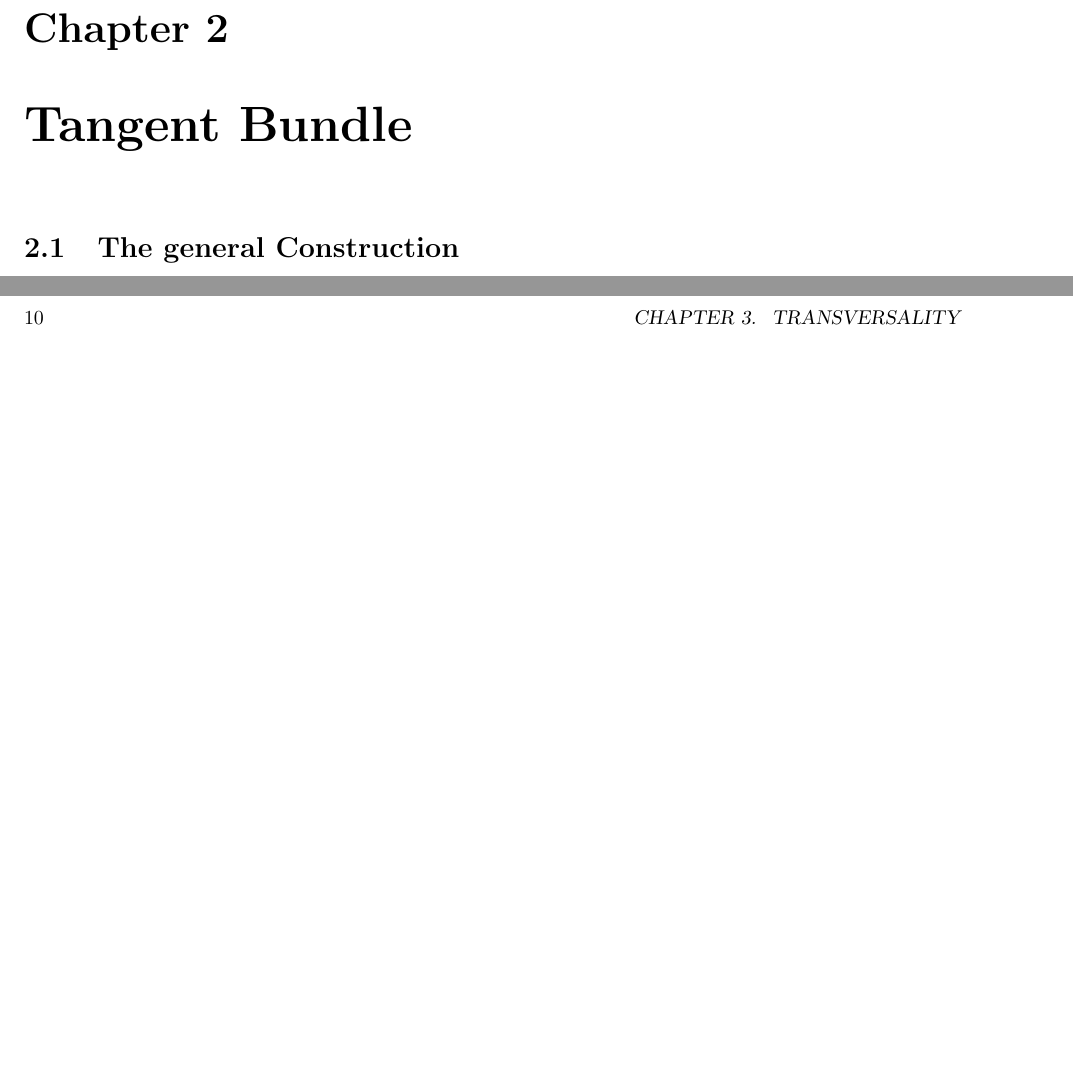
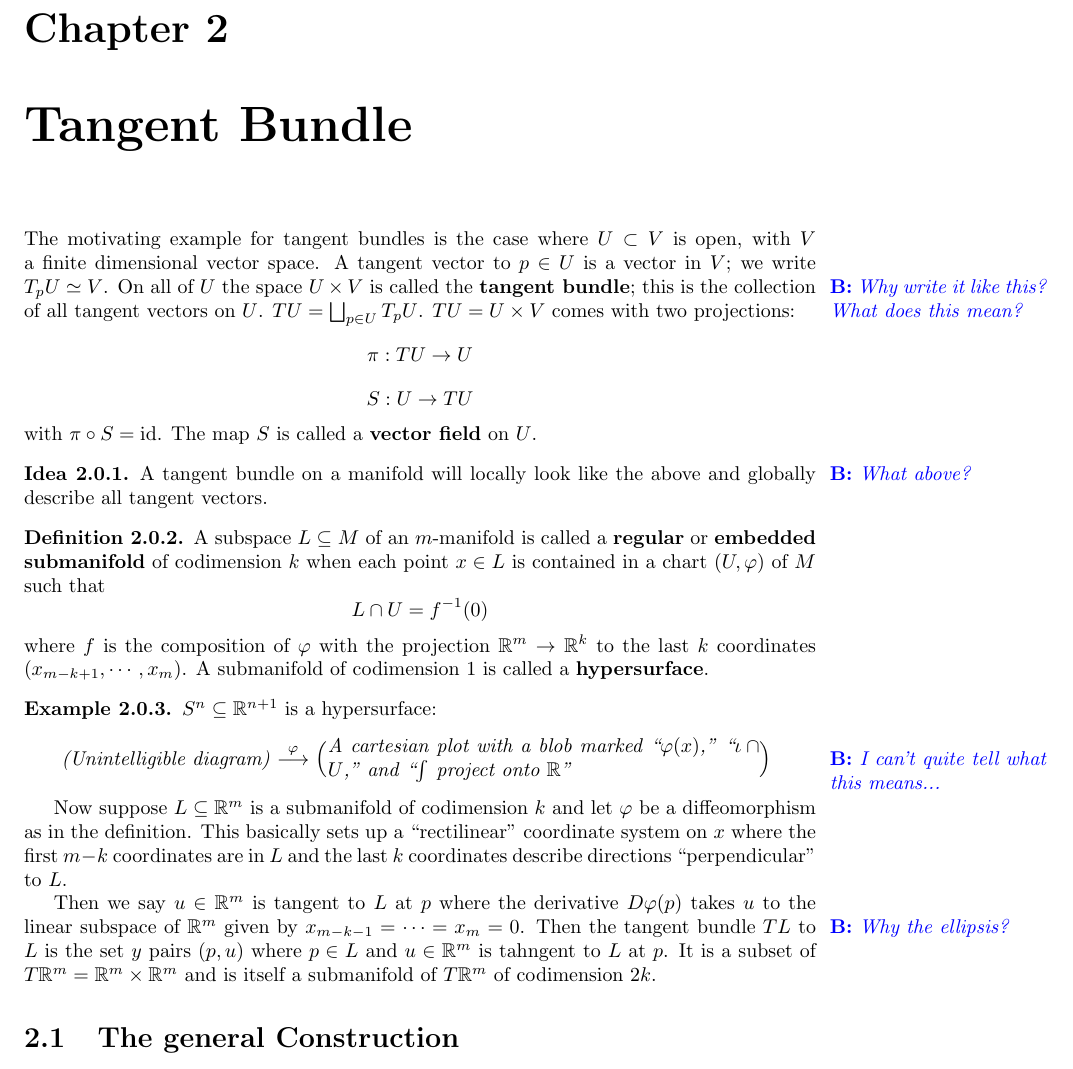
Before and after one commit to buskirka/SeppisNotes, a LaTeX book (SeppiNotes.tex, which reads ch/ch02.tex, ch/macros.tex): two parts of pages 7 and 10 of 13 before the commit and part of page 4 of 8 after it, the two joined at a grey line, cut so that both start at the same text, the shorter picture padded with empty space. Compiled offline with pdfLaTeX.

Commit message:
ch2 s0: introductory text to 2.0

```diff
--- a/SeppiNotes.tex
+++ b/SeppiNotes.tex
@@ -12,6 +17,7 @@
 \newtheorem{definition}[theorem]{Definition}
 \newtheorem{example}[theorem]{Example}
 \newtheorem{remark}[theorem]{Remark}
+\newtheorem{idea}[theorem]{Idea}
 
 \input{ch/macros}
 
--- a/ch/ch02.tex
+++ b/ch/ch02.tex
@@ -1 +1,57 @@
 \chapter{Tangent Bundle}
+The motivating example for tangent bundles is the case where
+$U \subset V$ is open, with $V$ a finite dimensional vector space.
+A tangent vector to $p \in U$ is a vector in $V$; we write
+$T_p U \simeq V$.
+\arbnote{Why write it like this? What does this mean?}
+On all of $U$ the space $U \times V$ is called the
+\textbf{tangent bundle};
+this is the collection of all tangent vectors on $U$.
+$TU=\bigsqcup_{p \in U} T_p U$.
+$TU=U \times V$ comes with two projections:
+\[ \pi : TU \to U \]
+\[ S : U \to TU \]
+with $\pi \circ S = \id$. The map $S$ is called a
+\textbf{vector field} on $U$.
+
+\begin{idea}
+A tangent bundle on a manifold will locally look like the above
+\arbnote{What above?}
+and globally describe all tangent vectors.
+\end{idea}
+
+\begin{definition}
+A subspace $L \subseteq M$ of an $m$-manifold is called a
+\textbf{regular} or \textbf{embedded submanifold} of
+codimension $k$ when each point $x \in L$ is contained in a chart
+$(U,\varphi)$ of $M$ such that
+\[ L \cap U = f^{-1}(0) \]
+where $f$ is the composition of $\varphi$ with the projection
+$\R^m \to \R^k$ to the last $k$ coordinates
+$(x_{m-k+1}, \cdots, x_m)$. A submanifold of codimension $1$ is
+called a \textbf{hypersurface}.
+\end{definition}
+
+\begin{example}
+$S^n \subseteq \R^{n+1}$ is a hypersurface:
+\begin{center}
+\textit{(Unintelligible diagram)}
+$\displaystyle{\overset{\varphi}{\longrightarrow}}$
+\Big(\parbox{3in}{\textit{A cartesian plot with a blob marked
+``$\varphi(x)$,'' ``$\iota \cap U$,'' and ``$\int$ project onto $\R$''} }\Big)
+\arbnote{I can't quite tell what this means...}
+\end{center}
+\end{example}
+
+Now suppose $L \subseteq \R^m$ is a submanifold of codimension $k$ and let
+$\varphi$ be a diffeomorphism as in the definition. This basically sets up a
+``rectilinear'' coordinate system on $x$ where the first $m-k$ coordinates
+are in $L$ and the last $k$ coordinates describe directions ``perpendicular''
+to $L$.
+
+Then we say $u \in \R^m$ is tangent to $L$ at $p$ where the derivative $D\varphi(p)$
+takes $u$ to the linear subspace of $\R^m$ given by $x_{m-k-1} = \cdots = x_m = 0$.
+\arbnote{Why the ellipsis?}
+Then the tangent bundle $TL$ to $L$ is the set $y$ pairs $(p,u)$ where $p \in L$ and
+$u \in \R^m$ is tahngent to $L$ at $p$. It is a subset of $T \R^m=\R^m \times \R^m$
+and is itself a submanifold of $T \R^m$ of codimension $2k$.
--- a/ch/macros.tex
+++ b/ch/macros.tex
@@ -1,5 +1,6 @@
 % Operator names
 \newcommand{\Hom}{\operatorname{Hom}}
+\newcommand{\id}{\operatorname{id}}
 
 % Math letters
 \newcommand{\R}{\mathbb{R}}
@@ -14,3 +15,8 @@
 \newcommand{\set}[1]{\left\{#1\right\}}
 \newcommand{\abs}[1]{\left|#1\right|}
 \newcommand{\norm}[1]{\left|\left|#1\right|\right|}
+
+% A command to make notes for myself in the margins
+\newcommand{\arbnote}[1]{\marginpar{\textcolor{blue}{\textbf{B:} \textit{#1}}}}
+\newcommand{\mdpnote}[1]{\marginpar{\textcolor{green}{\textbf{B:} \textit{#1}}}}
+\newcommand{\mmnote}[1]{\marginpar{\textcolor{red}{\textbf{B:} \textit{#1}}}}
```
Also changed, not shown: SeppiNotes.pdf, im/02-00-p28-pic.png (added), SeppiNotes.tex (11 more changed lines), ch/ch02.tex (5 more changed lines).
